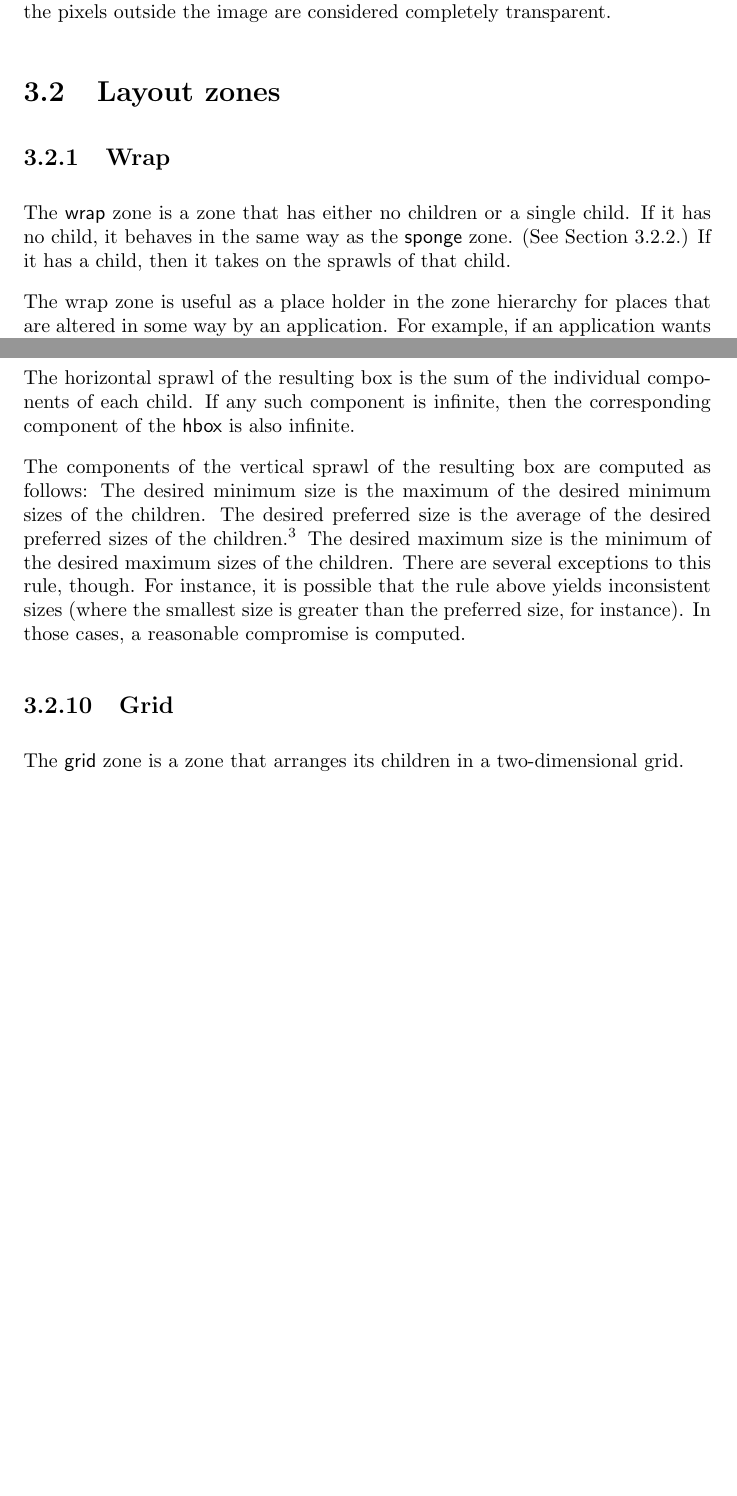
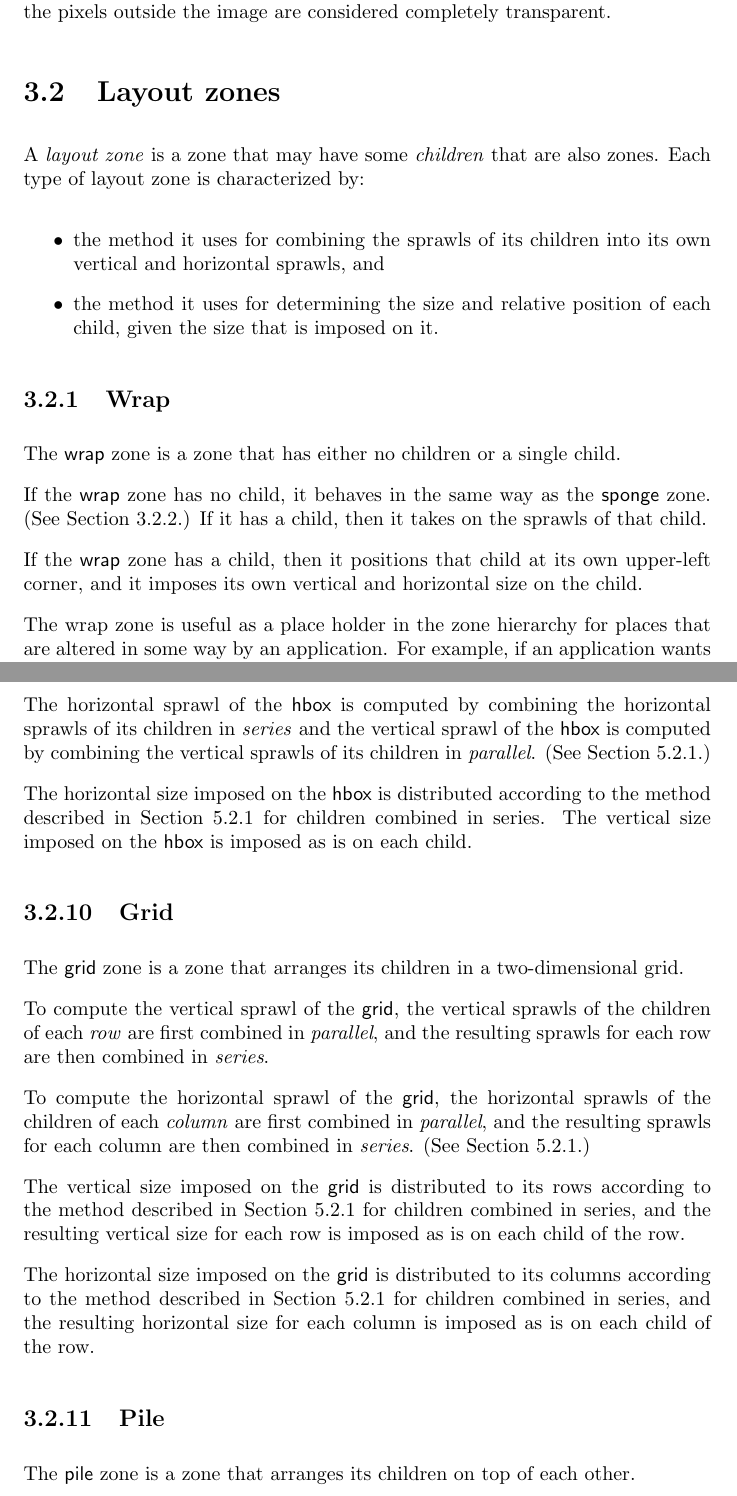
Before and after one commit to robert-strandh/CLIMatis, a LaTeX thesis (CLIM3-Specification/clim3.tex): two parts of pages 10 and 12 of 41 before the commit and two parts of pages 10 and 13 of 42 after it, joined at a grey line, cut so that both start at the same text, the shorter picture padded with empty space. Compiled offline with pdfLaTeX.

Commit message:
More about combining sprawls and distributing sizes for layout zones.

```diff
--- a/CLIM3-Specification/clim3.tex
+++ b/CLIM3-Specification/clim3.tex
@@ -217,13 +217,29 @@ the image are considered completely transparent.
 \section{Layout zones}
 \label{sec-zones-layout}
 
+A \emph{layout zone} is a zone that may have some \emph{children} that
+are also zones.  Each type of layout zone is characterized by:
+
+\begin{itemize}
+\item the method it uses for combining the sprawls of its children
+  into its own vertical and horizontal sprawls, and
+\item the method it uses for determining the size and relative
+  position of each child, given the size that is imposed on it.
+\end{itemize}
+
 \subsection{Wrap}
 \label{sec-zones-layout-wrap}
 
 The \code{wrap} zone is a zone that has either no children or a single
-child.  If it has no child, it behaves in the same way as the
-\code{sponge} zone. \seesec{sec-zones-layout-sponge}  If it has a
+child.
+
+If the \code{wrap} zone has no child, it behaves in the same way as
+the \code{sponge} zone. \seesec{sec-zones-layout-sponge} If it has a
 child, then it takes on the sprawls of that child.
+
+If the \code{wrap} zone has a child, then it positions that child at
+its own upper-left corner, and it imposes its own vertical and
+horizontal size on the child.
 
 The wrap zone is useful as a place holder in the zone hierarchy for
 places that are altered in some way by an application.  For example,
@@ -319,20 +357,16 @@ reasonable compromise is computed.
 The \code{hbox} zone is a zone that arranges its children in a
 horizontal box.  It can have an arbitrary number of children.
 
-The horizontal sprawl of the resulting box is the sum of the individual
-components of each child.  If any such component is infinite, then the
-corresponding component of the \code{hbox} is also infinite.
+The horizontal sprawl of the \code{hbox} is computed by combining the
+horizontal sprawls of its children in \emph{series} and the vertical
+sprawl of the \code{hbox} is computed by combining the vertical
+sprawls of its children in \emph{parallel}.
+\seesec{sec-zone-protocols-geometry-sprawl}
 
-The components of the vertical sprawl of the resulting box are
-computed as follows: The desired minimum size is the maximum of the
-desired minimum sizes of the children.  The desired preferred size is
-the average of the desired preferred sizes of the
-children.\footnote{Check this.}  The desired maximum size is the
-minimum of the desired maximum sizes of the children.  There are
-several exceptions to this rule, though.  For instance, it is possible
-that the rule above yields inconsistent sizes (where the smallest size
-is greater than the preferred size, for instance).  In those cases, a
-reasonable compromise is computed.
+The horizontal size imposed on the \code{hbox} is distributed according
+to the method described in \refSec{sec-zone-protocols-geometry-sprawl}
+for children combined in series.  The vertical size imposed on the
+\code{hbox} is imposed as is on each child.
 
 \subsection{Grid}
 \label{sec-zones-layout-grid}
@@ -340,5 +374,31 @@ reasonable compromise is computed.
 The \code{grid} zone is a zone that arranges its children in a
 two-dimensional grid.
 
+To compute the vertical sprawl of the \code{grid}, the vertical
+sprawls of the children of each \emph{row} are first combined in
+\emph{parallel}, and the resulting sprawls for each row are then
+combined in \emph{series}.
+
+To compute the horizontal sprawl of the \code{grid}, the horizontal
+sprawls of the children of each \emph{column} are first combined in
+\emph{parallel}, and the resulting sprawls for each column are then
+combined in \emph{series}.
+\seesec{sec-zone-protocols-geometry-sprawl}
+
+The vertical size imposed on the \code{grid} is distributed to its
+rows according to the method described in
+\refSec{sec-zone-protocols-geometry-sprawl} for children combined in
+series, and the resulting vertical size for each row is imposed as is
+on each child of the row.
+
+The horizontal size imposed on the \code{grid} is distributed to its
+columns according to the method described in
+\refSec{sec-zone-protocols-geometry-sprawl} for children combined in
+series, and the resulting horizontal size for each column is imposed
+as is on each child of the row.
+
 \subsection{Pile}
 \label{sec-zones-layout-pile}
+
+The \code{pile} zone is a zone that arranges its children on top of
+each other.
```
Also changed, not shown: CLIM3-Specification/clim3.tex (82 more changed lines).
